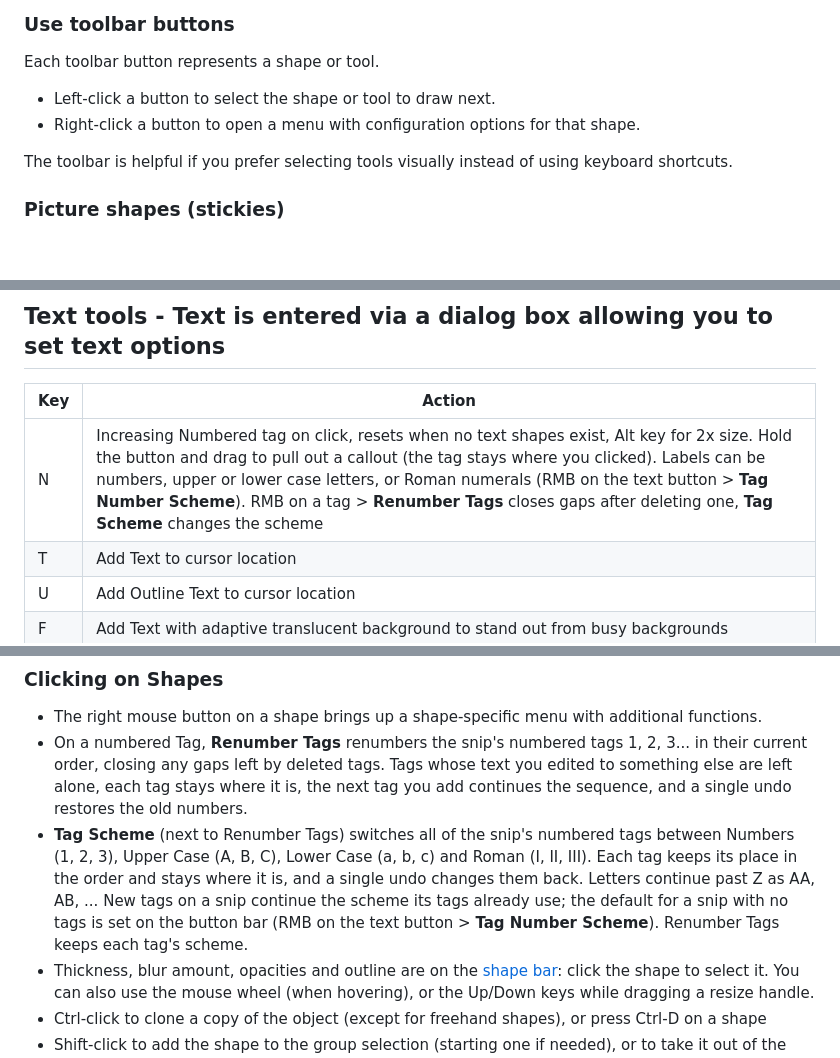
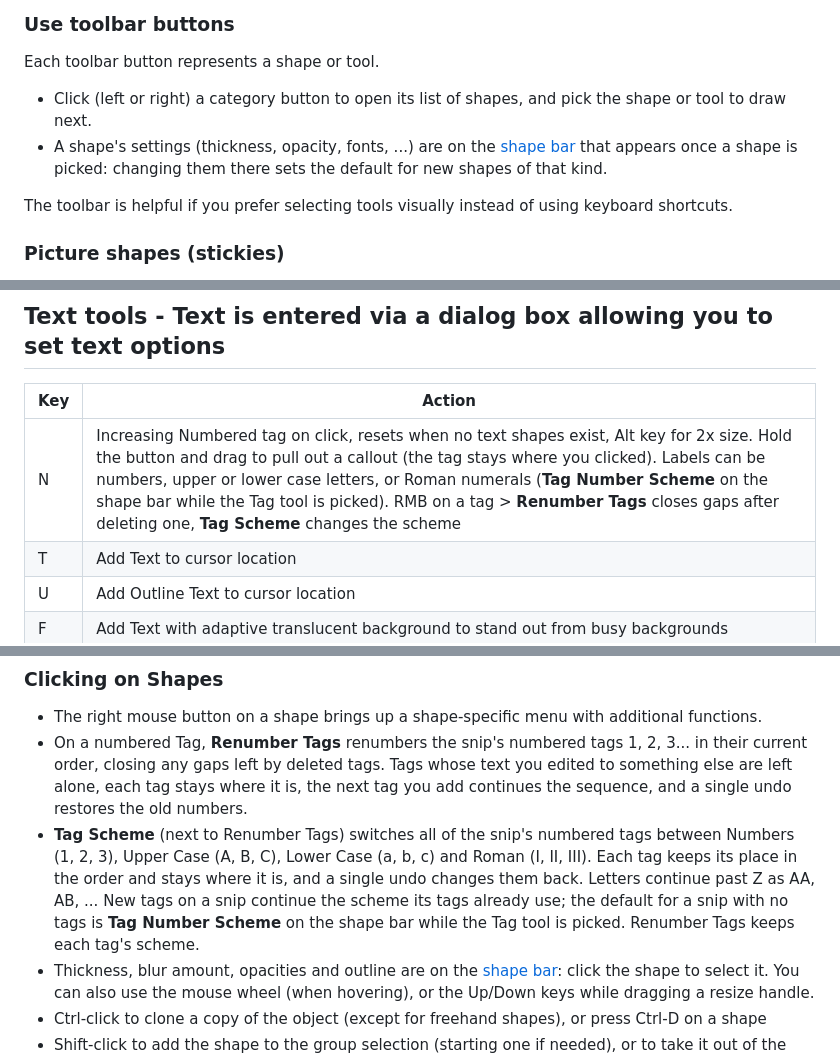
Before and after one commit to wilkster/SnipShape, a Markdown page: Readme.md, 3 parts joined by grey strips. Rendered like a GitHub page; blank space fills up the shorter version.

```diff
--- a/Readme.md
+++ b/Readme.md
@@ -265,8 +265,9 @@ A toolbar can appear to the left of each active snip to provide quick access to
 
 Each toolbar button represents a shape or tool.
 
-- Left-click a button to select the shape or tool to draw next.
-- Right-click a button to open a menu with configuration options for that shape.
+- Click (left or right) a category button to open its list of shapes, and pick the shape or tool to draw next.
+- A shape's settings (thickness, opacity, fonts, ...) are on the [shape bar](#shape-bar) that appears once a shape is
+  picked: changing them there sets the default for new shapes of that kind.
 
 The toolbar is helpful if you prefer selecting tools visually instead of using keyboard shortcuts.
 
@@ -419,7 +427,7 @@ saved snips still open and can be edited.
 
 | Key        | Action                                                                                   |
 | ---------- | ---------------------------------------------------------------------------------------- |
-| N          | Increasing Numbered tag on click, resets when no text shapes exist, Alt key for 2x size. Hold the button and drag to pull out a callout (the tag stays where you clicked). Labels can be numbers, upper or lower case letters, or Roman numerals (RMB on the text button > **Tag Number Scheme**). RMB on a tag > **Renumber Tags** closes gaps after deleting one, **Tag Scheme** changes the scheme |
+| N          | Increasing Numbered tag on click, resets when no text shapes exist, Alt key for 2x size. Hold the button and drag to pull out a callout (the tag stays where you clicked). Labels can be numbers, upper or lower case letters, or Roman numerals (**Tag Number Scheme** on the shape bar while the Tag tool is picked). RMB on a tag > **Renumber Tags** closes gaps after deleting one, **Tag Scheme** changes the scheme |
 | T          | Add Text to cursor location                                                              |
 | U          | Add Outline Text to cursor location                                                      |
 | F          | Add Text with adaptive translucent background to stand out from busy backgrounds         |
@@ -637,8 +646,8 @@ The hotkeys while hovering over a shape, or with one selected:
 - **Tag Scheme** (next to Renumber Tags) switches all of the snip's numbered tags between Numbers (1, 2, 3), Upper
   Case (A, B, C), Lower Case (a, b, c) and Roman (I, II, III). Each tag keeps its place in the order and stays where it
   is, and a single undo changes them back. Letters continue past Z as AA, AB, ... New tags on a snip continue the
-  scheme its tags already use; the default for a snip with no tags is set on the button bar (RMB on the text button >
-  **Tag Number Scheme**). Renumber Tags keeps each tag's scheme.
+  scheme its tags already use; the default for a snip with no tags is **Tag Number Scheme** on the shape bar while the
+  Tag tool is picked. Renumber Tags keeps each tag's scheme.
 - Thickness, blur amount, opacities and outline are on the [shape bar](#shape-bar): click the shape to select it. You can
   also use the mouse wheel (when hovering), or the Up/Down keys while dragging a resize handle.
 - Ctrl-click to clone a copy of the object (except for freehand shapes), or press Ctrl-D on a shape
```
Also changed, not shown: other parts of Readme.md (+14 -6 lines), Snips/PenBar.png, 7 other files.
